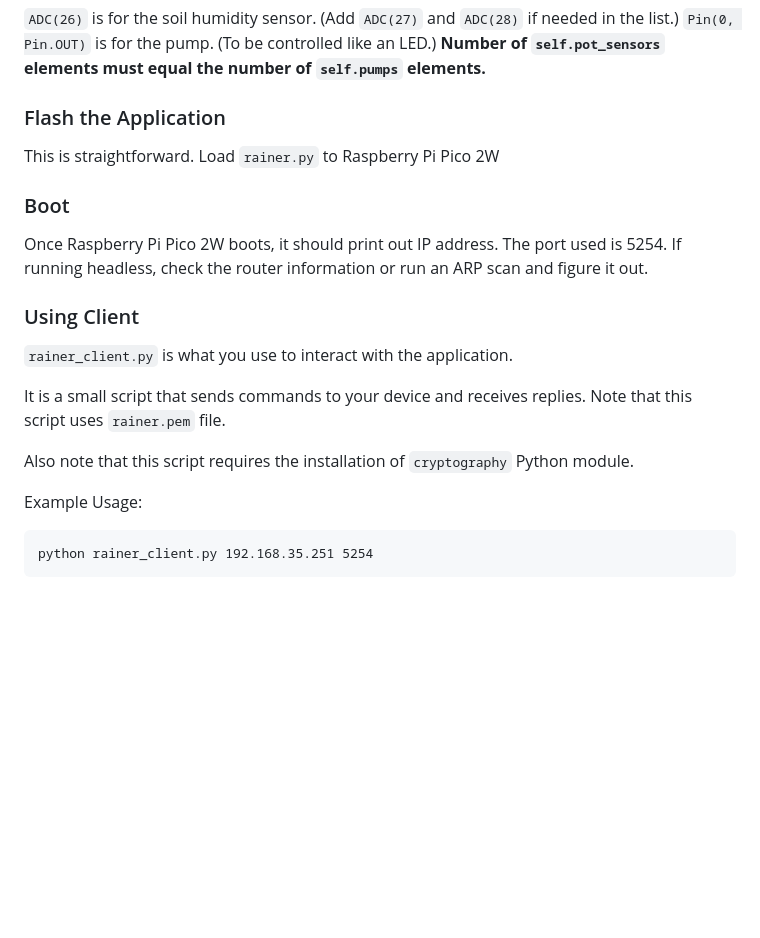
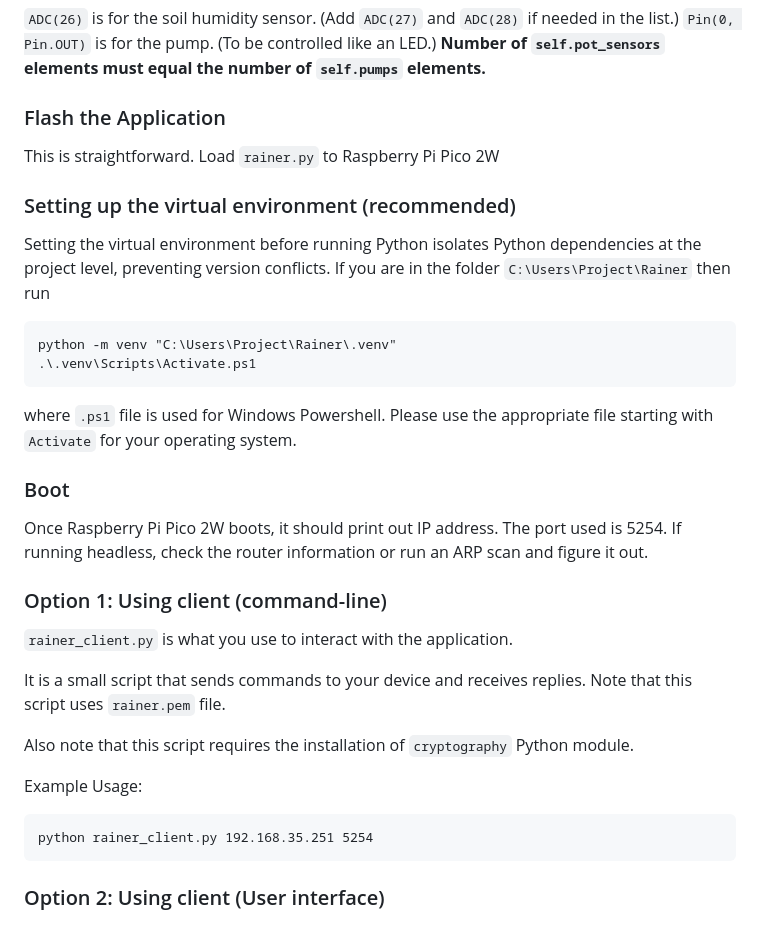
Before and after one commit to Ashley5478/EEEN30330_Project, a Markdown page: README.md, the part around the change. Rendered like a GitHub page; blank space fills up the shorter version.

````diff
--- a/README.md
+++ b/README.md
@@ -81,11 +81,20 @@ self.pumps: list[Pin] = [
 ### Flash the Application
 This is straightforward. Load `rainer.py` to Raspberry Pi Pico 2W
 
+### Setting up the virtual environment (recommended)
+Setting the virtual environment before running Python isolates Python dependencies at the project level, preventing version conflicts.
+If you are in the folder `C:\Users\Project\Rainer` then run
+```
+python -m venv "C:\Users\Project\Rainer\.venv"
+.\.venv\Scripts\Activate.ps1
+```
+where `.ps1` file is used for Windows Powershell. Please use the appropriate file starting with `Activate` for your operating system.
+
 ### Boot
 Once Raspberry Pi Pico 2W boots, it should print out IP address. The port used is 5254.
 If running headless, check the router information or run an ARP scan and figure it out.
 
-### Using Client
+### Option 1: Using client (command-line)
 `rainer_client.py` is what you use to interact with the application.
 
 It is a small script that sends commands to your device and receives replies.
@@ -97,3 +106,5 @@ Example Usage:
 ```
 python rainer_client.py 192.168.35.251 5254
 ```
+
+### Option 2: Using client (User interface)
````
